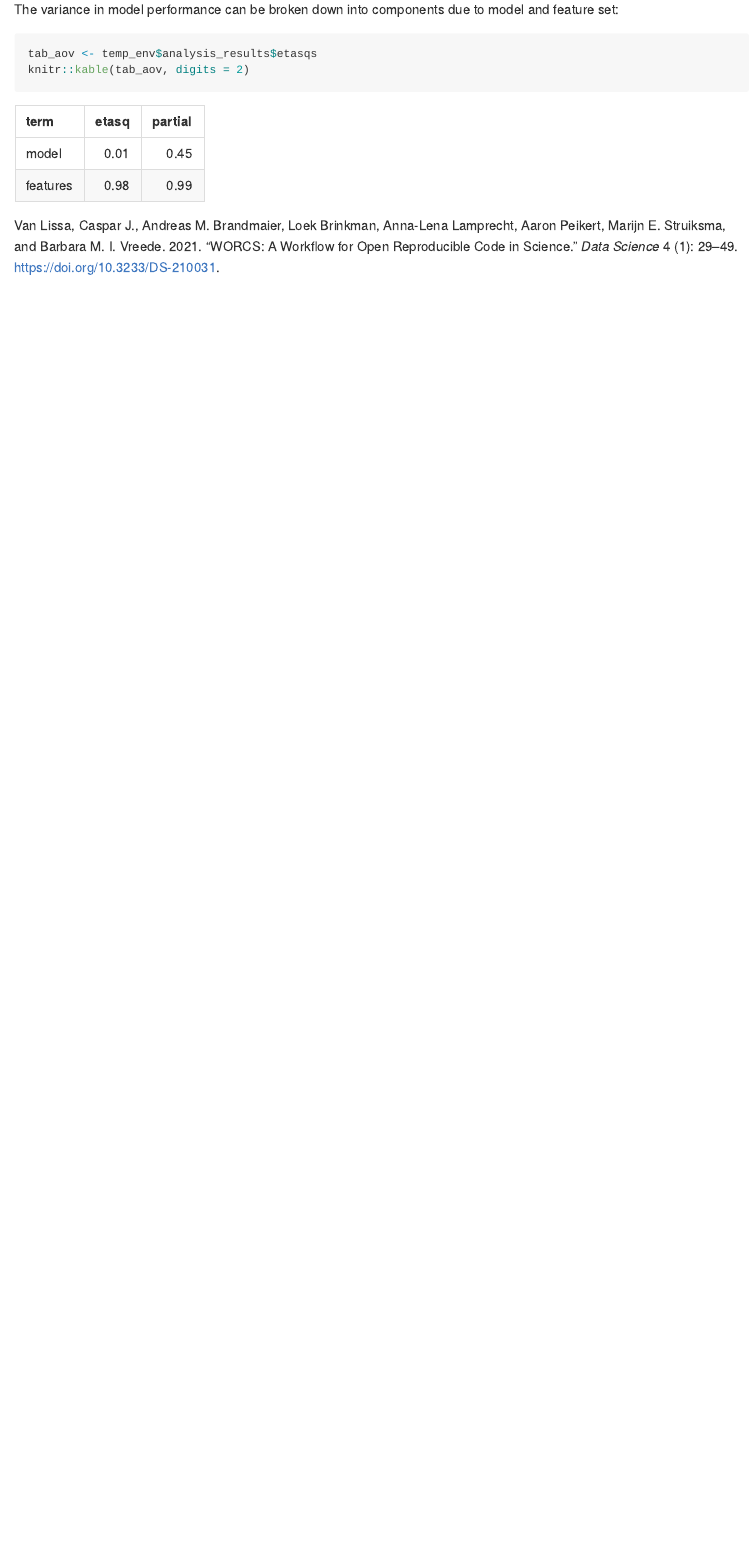
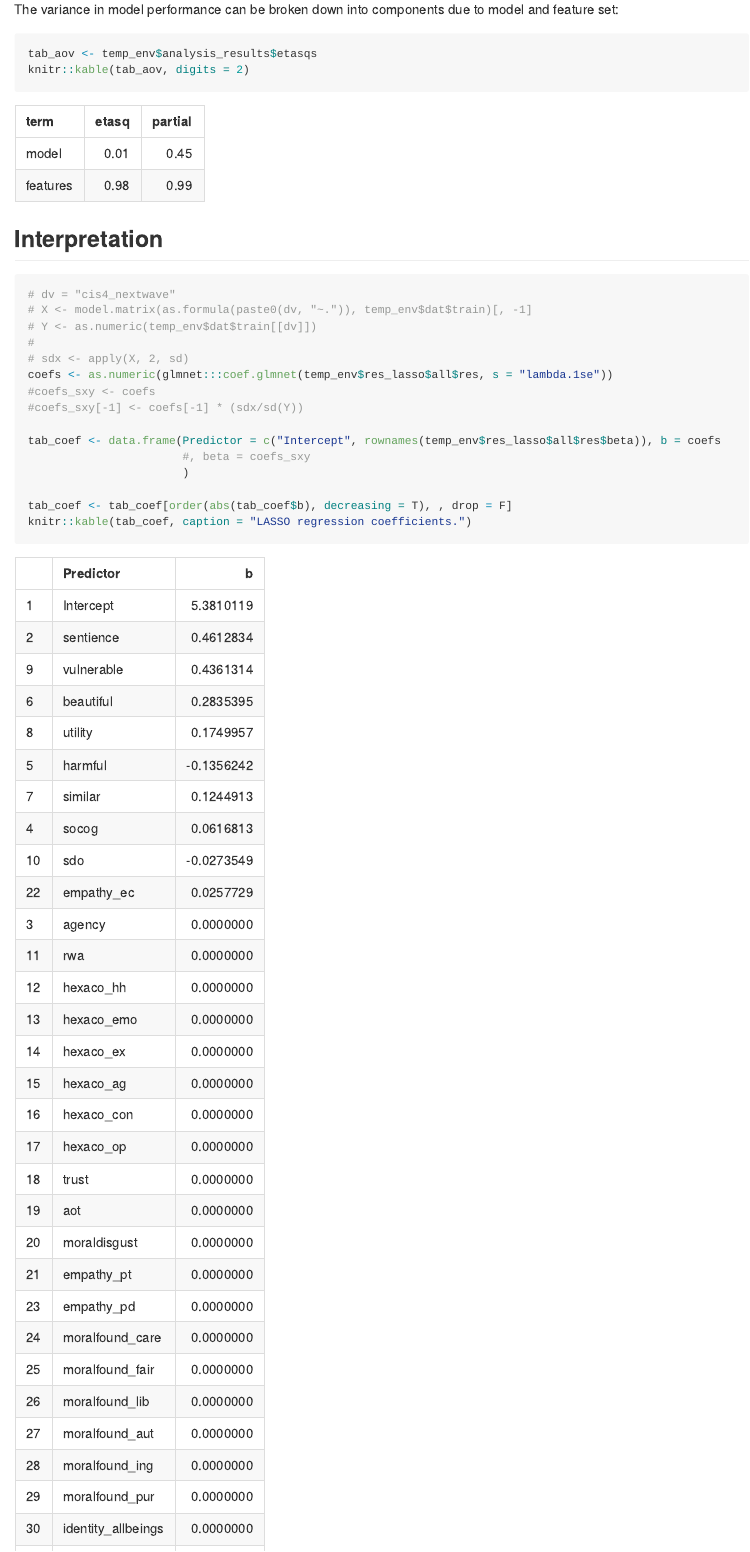
Before and after one commit to cjvanlissa/moral_standing, an R Markdown document (manuscript.Rmd): the page in a window 1100 px wide, from 1360 px down. The pictures show the output file manuscript.md that the author committed with the source, drawn offline in the style of GitHub.

Commit message:
add interpretation

````diff
--- a/manuscript.Rmd
+++ b/manuscript.Rmd
@@ -54,3 +54,23 @@
 tab_aov <- temp_env$analysis_results$etasqs
 knitr::kable(tab_aov, digits = 2)
 ```
+
+## Interpretation
+
+```{r}
+# dv = "cis4_nextwave"
+# X <- model.matrix(as.formula(paste0(dv, "~.")), temp_env$dat$train)[, -1]
+# Y <- as.numeric(temp_env$dat$train[[dv]])
+#
+# sdx <- apply(X, 2, sd)
+coefs <- as.numeric(glmnet:::coef.glmnet(temp_env$res_lasso$all$res, s = "lambda.1se"))
+#coefs_sxy <- coefs
+#coefs_sxy[-1] <- coefs[-1] * (sdx/sd(Y))
+
+tab_coef <- data.frame(Predictor = c("Intercept", rownames(temp_env$res_lasso$all$res$beta)), b = coefs
+                       #, beta = coefs_sxy
+                       )
+
+tab_coef <- tab_coef[order(abs(tab_coef$b), decreasing = T), , drop = F]
+knitr::kable(tab_coef, caption = "LASSO regression coefficients.")
+```
````
Also changed, not shown: index.html, manuscript.md, 1 other file.
